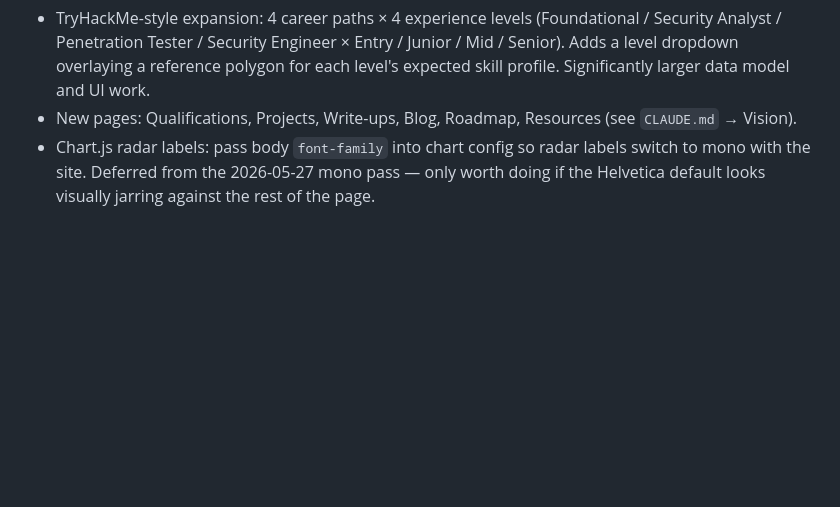
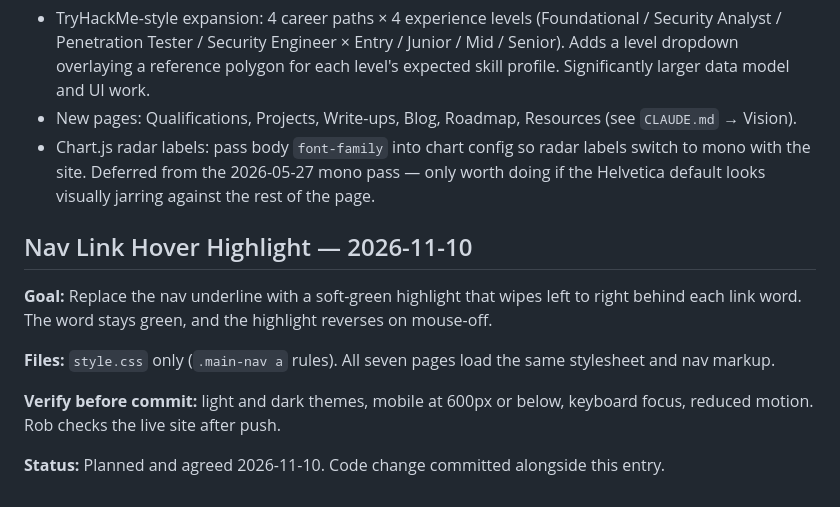
Before and after one commit to Rob-JW/portfolio, a Markdown page: plan.md, the part around the change. Rendered like a GitHub page; blank space fills up the shorter version.

Commit message:
Record plan for nav link highlight wipe
Agreed with Rob before editing style.css, per the plan-first rule in
CLAUDE.md. The nav underline becomes a soft-green highlight that wipes
across each link word.

Co-Authored-By: Claude Haiku 5.5 <noreply@anthropic.com>
Claude-Session: https://claude.ai/code/session_012ZEqAXkkxarXt2qd2EnXh8

```diff
--- a/plan.md
+++ b/plan.md
@@ -372,3 +372,13 @@ Triggered by Rob 2026-07-06: complete review of the portfolio codebase across er
 - TryHackMe-style expansion: 4 career paths × 4 experience levels (Foundational / Security Analyst / Penetration Tester / Security Engineer × Entry / Junior / Mid / Senior). Adds a level dropdown overlaying a reference polygon for each level's expected skill profile. Significantly larger data model and UI work.
 - New pages: Qualifications, Projects, Write-ups, Blog, Roadmap, Resources (see `CLAUDE.md` → Vision).
 - Chart.js radar labels: pass body `font-family` into chart config so radar labels switch to mono with the site. Deferred from the 2026-05-27 mono pass — only worth doing if the Helvetica default looks visually jarring against the rest of the page.
+
+## Nav Link Hover Highlight — 2026-11-10
+
+**Goal:** Replace the nav underline with a soft-green highlight that wipes left to right behind each link word. The word stays green, and the highlight reverses on mouse-off.
+
+**Files:** `style.css` only (`.main-nav a` rules). All seven pages load the same stylesheet and nav markup.
+
+**Verify before commit:** light and dark themes, mobile at 600px or below, keyboard focus, reduced motion. Rob checks the live site after push.
+
+**Status:** Planned and agreed 2026-11-10. Code change committed alongside this entry.
```
